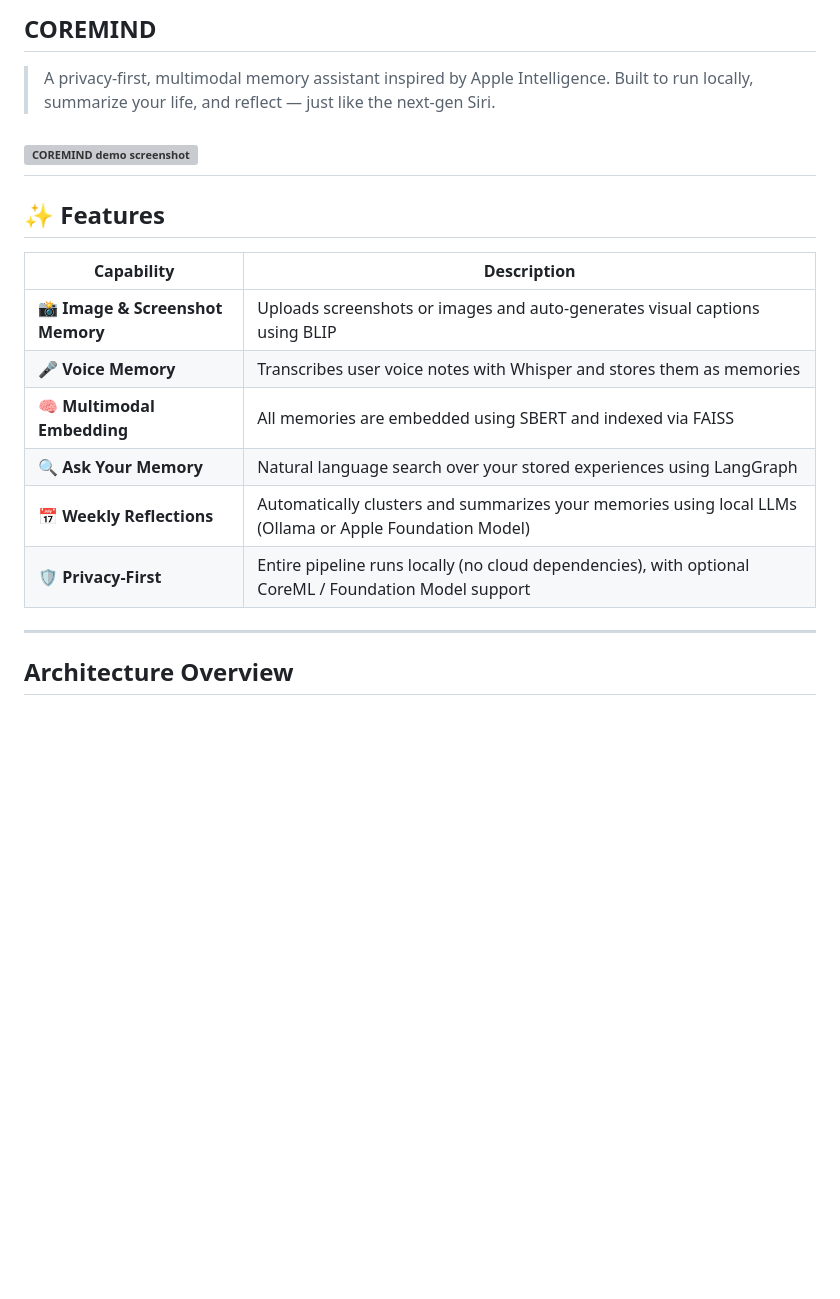
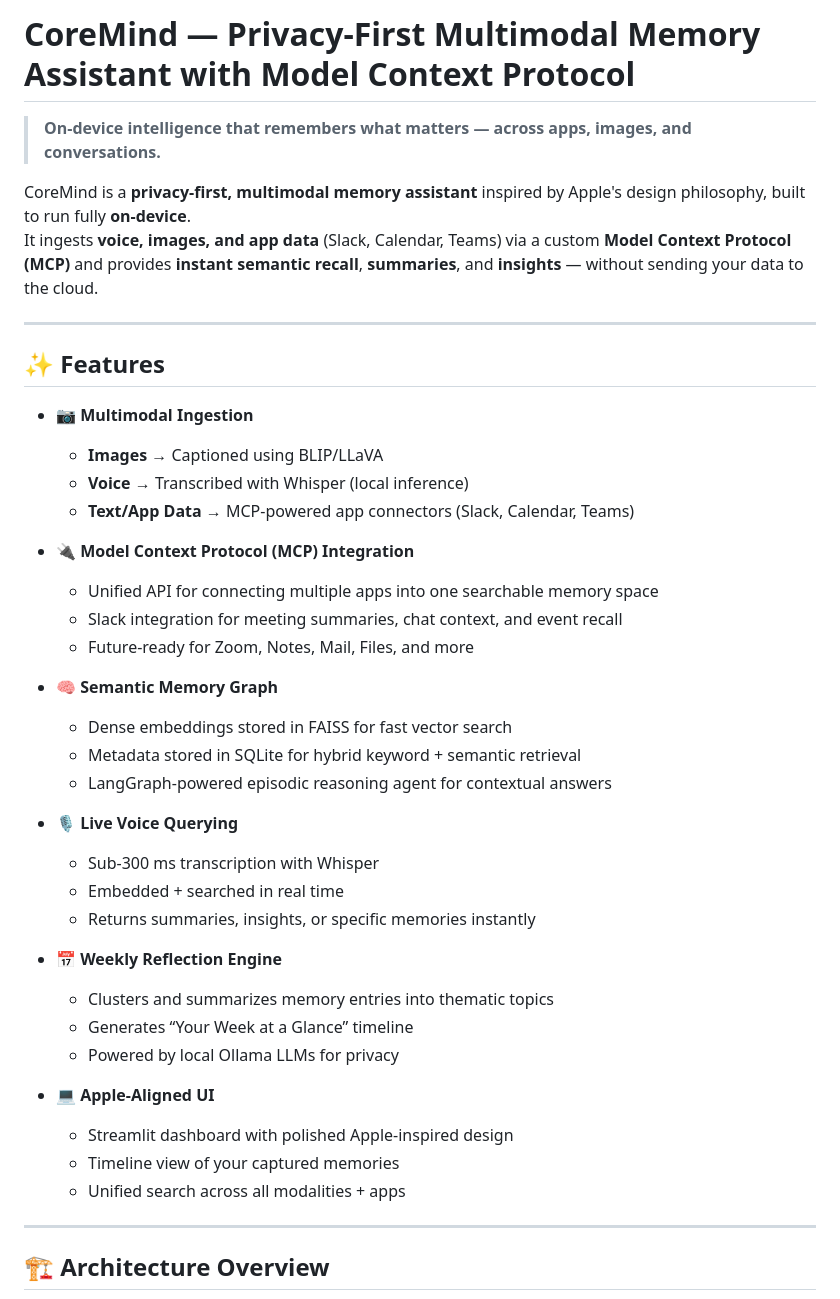
Before and after one commit to ShreyasB02/CoreMind-Multimodal-Privacy-First-AI-Assisant, a Markdown page: README.md, the part around the change printed below. Drawn GitHub-style; blank space fills up the shorter version; grey boxes are pictures that could not be loaded.

```diff
--- a/README.md
+++ b/README.md
@@ -1,23 +1,45 @@
-COREMIND
----
-> A privacy-first, multimodal memory assistant inspired by Apple Intelligence.
-> Built to run locally, summarize your life, and reflect — just like the next-gen Siri.
+# CoreMind — Privacy-First Multimodal Memory Assistant with Model Context Protocol
 
-![COREMIND demo screenshot](demo/screenshot.png)
+> **On-device intelligence that remembers what matters — across apps, images, and conversations.**
+
+CoreMind is a **privacy-first, multimodal memory assistant** inspired by Apple's design philosophy, built to run fully **on-device**.
+It ingests **voice, images, and app data** (Slack, Calendar, Teams) via a custom **Model Context Protocol (MCP)** and provides **instant semantic recall**, **summaries**, and **insights** — without sending your data to the cloud.
+
 ---
 
 ## ✨ Features
 
-| Capability                       | Description                                                                                             |
-| -------------------------------- | ------------------------------------------------------------------------------------------------------- |
-| 📸 **Image & Screenshot Memory** | Uploads screenshots or images and auto-generates visual captions using BLIP                             |
-| 🎤 **Voice Memory**              | Transcribes user voice notes with Whisper and stores them as memories                                   |
-| 🧠 **Multimodal Embedding**      | All memories are embedded using SBERT and indexed via FAISS                                             |
-| 🔍 **Ask Your Memory**           | Natural language search over your stored experiences using LangGraph                                    |
-| 📅 **Weekly Reflections**        | Automatically clusters and summarizes your memories using local LLMs (Ollama or Apple Foundation Model) |
-| 🛡️ **Privacy-First**            | Entire pipeline runs locally (no cloud dependencies), with optional CoreML / Foundation Model support   |
+- **📷 Multimodal Ingestion**
+  - **Images** → Captioned using BLIP/LLaVA
+  - **Voice** → Transcribed with Whisper (local inference)
+  - **Text/App Data** → MCP-powered app connectors (Slack, Calendar, Teams)
+
+- **🔌 Model Context Protocol (MCP) Integration**
+  - Unified API for connecting multiple apps into one searchable memory space
+  - Slack integration for meeting summaries, chat context, and event recall
+  - Future-ready for Zoom, Notes, Mail, Files, and more
+
+- **🧠 Semantic Memory Graph**
+  - Dense embeddings stored in FAISS for fast vector search
+  - Metadata stored in SQLite for hybrid keyword + semantic retrieval
+  - LangGraph-powered episodic reasoning agent for contextual answers
+
+- **🎙️ Live Voice Querying**
+  - Sub-300 ms transcription with Whisper
+  - Embedded + searched in real time
+  - Returns summaries, insights, or specific memories instantly
+
+- **📅 Weekly Reflection Engine**
+  - Clusters and summarizes memory entries into thematic topics
+  - Generates “Your Week at a Glance” timeline
+  - Powered by local Ollama LLMs for privacy
+
+- **💻 Apple-Aligned UI**
+  - Streamlit dashboard with polished Apple-inspired design
+  - Timeline view of your captured memories
+  - Unified search across all modalities + apps
 
 ---
 
-## Architecture Overview
+## 🏗 Architecture Overview
 
```
Also changed, not shown: other parts of README.md (+68 -108 lines).
